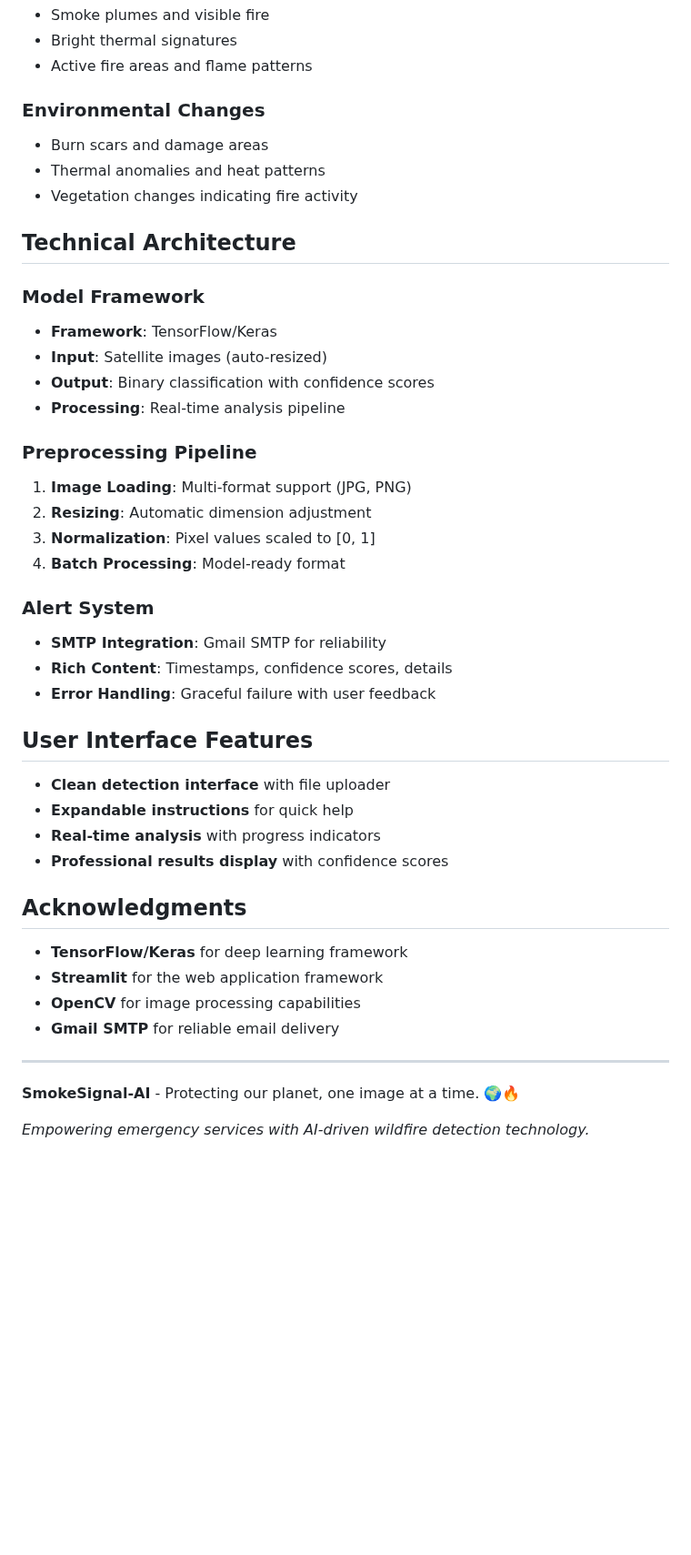
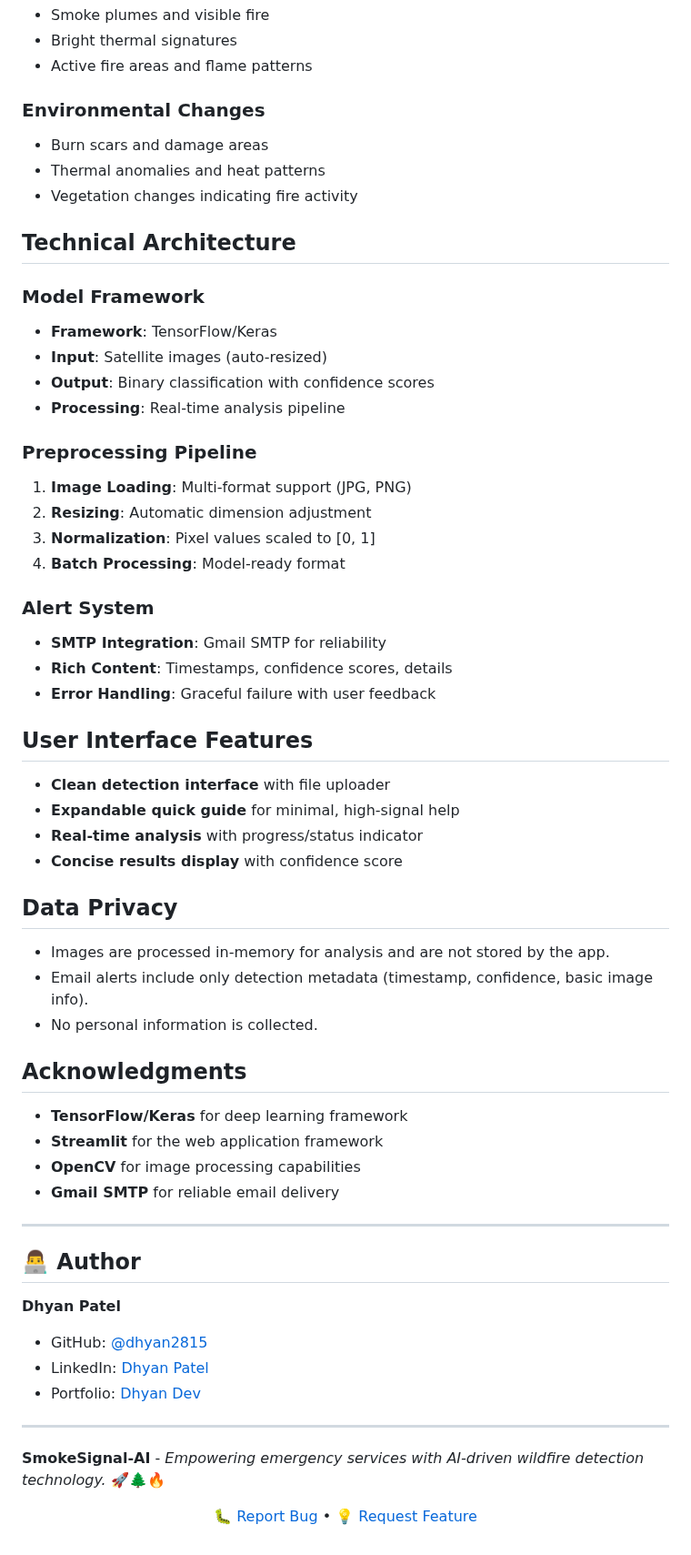
Before and after one commit to dhyan2815/SmokeSignal-AI, a Markdown page: README.md, the part around one of its changes. Shown at 91% size. Rendered like a GitHub page; blank space fills up the shorter version.

```diff
--- a/README.md
+++ b/README.md
@@ -71,26 +51,30 @@ Alert: High-priority notification sent
 - Bright thermal signatures
 - Active fire areas and flame patterns
 
-###  Environmental Changes
+### Environmental Changes
+
 - Burn scars and damage areas
 - Thermal anomalies and heat patterns
 - Vegetation changes indicating fire activity
 
-##  Technical Architecture
+## Technical Architecture
 
 ### Model Framework
+
 - **Framework**: TensorFlow/Keras
 - **Input**: Satellite images (auto-resized)
 - **Output**: Binary classification with confidence scores
 - **Processing**: Real-time analysis pipeline
 
 ### Preprocessing Pipeline
+
 1. **Image Loading**: Multi-format support (JPG, PNG)
 2. **Resizing**: Automatic dimension adjustment
 3. **Normalization**: Pixel values scaled to [0, 1]
 4. **Batch Processing**: Model-ready format
 
 ### Alert System
+
 - **SMTP Integration**: Gmail SMTP for reliability
 - **Rich Content**: Timestamps, confidence scores, details
 - **Error Handling**: Graceful failure with user feedback
@@ -98,9 +82,15 @@ Alert: High-priority notification sent
 ## User Interface Features
 
 - **Clean detection interface** with file uploader
-- **Expandable instructions** for quick help
-- **Real-time analysis** with progress indicators
-- **Professional results display** with confidence scores
+- **Expandable quick guide** for minimal, high-signal help
+- **Real-time analysis** with progress/status indicator
+- **Concise results display** with confidence score
+
+## Data Privacy
+
+- Images are processed in-memory for analysis and are not stored by the app.
+- Email alerts include only detection metadata (timestamp, confidence, basic image info).
+- No personal information is collected.
 
 ## Acknowledgments
 
@@ -111,6 +101,21 @@ Alert: High-priority notification sent
 
 ---
 
-**SmokeSignal-AI** - Protecting our planet, one image at a time. 🌍🔥
+## 👨‍💻 Author
 
-*Empowering emergency services with AI-driven wildfire detection technology.*
+**Dhyan Patel**
+
+- GitHub: [@dhyan2815](https://github.com/dhyan2815)
+- LinkedIn: [Dhyan Patel](https://linkedin.com/in/dhyan-patel)
+- Portfolio: [Dhyan Dev](https://dhyan-patel.onrender.com)
+
+---
+
+**SmokeSignal-AI** - _Empowering emergency services with AI-driven wildfire detection technology._ 🚀🌲🔥
+
+<div align="center">
+  <p>
+    <a href="https://github.com/dhyan2815/SmokeSignal-AI/issues">🐛 Report Bug</a> •
+    <a href="https://github.com/dhyan2815/SmokeSignal-AI/issues">💡 Request Feature</a>
+  </p>
+</div>
```
Also changed, not shown: other parts of README.md (+25 -45 lines).
